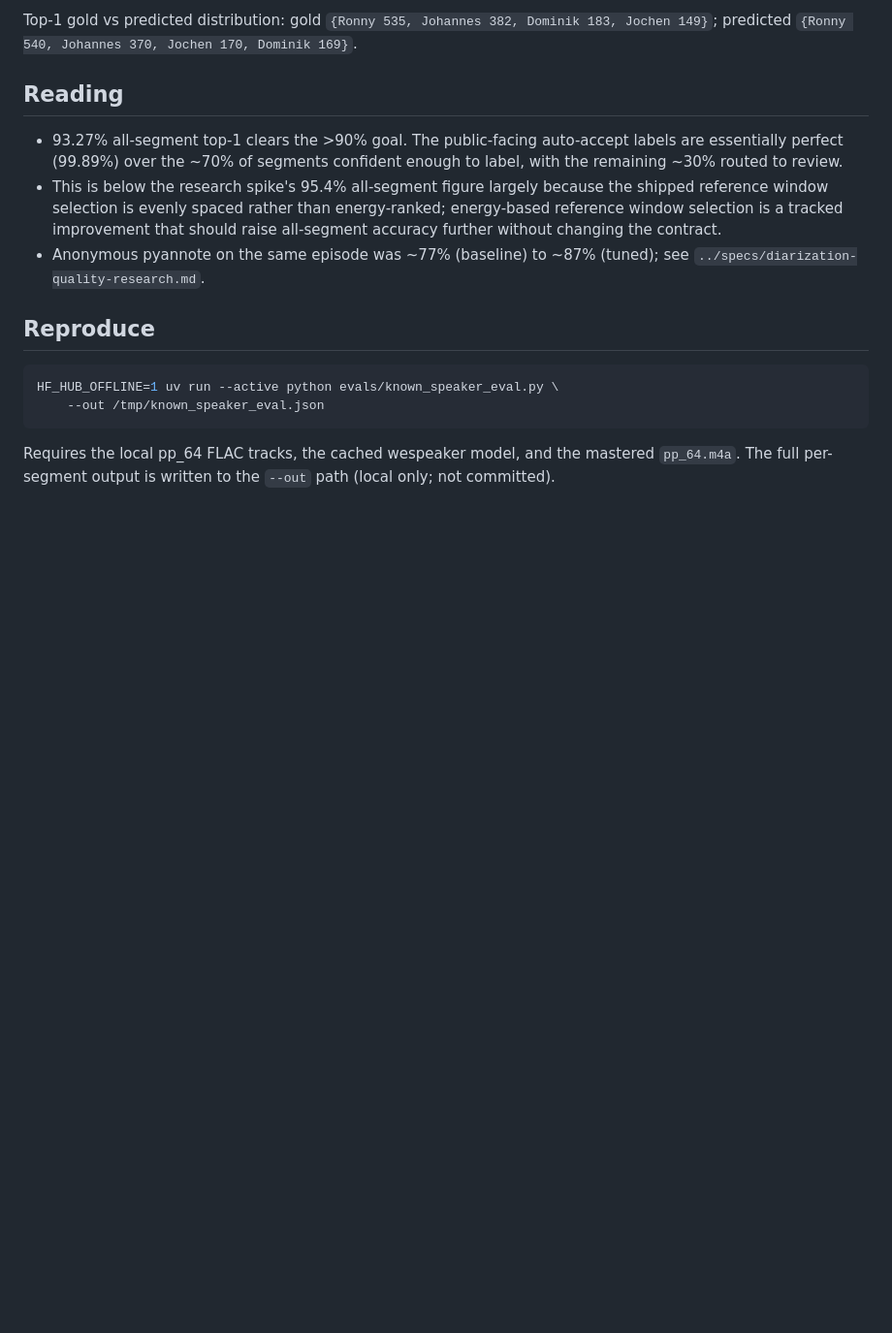
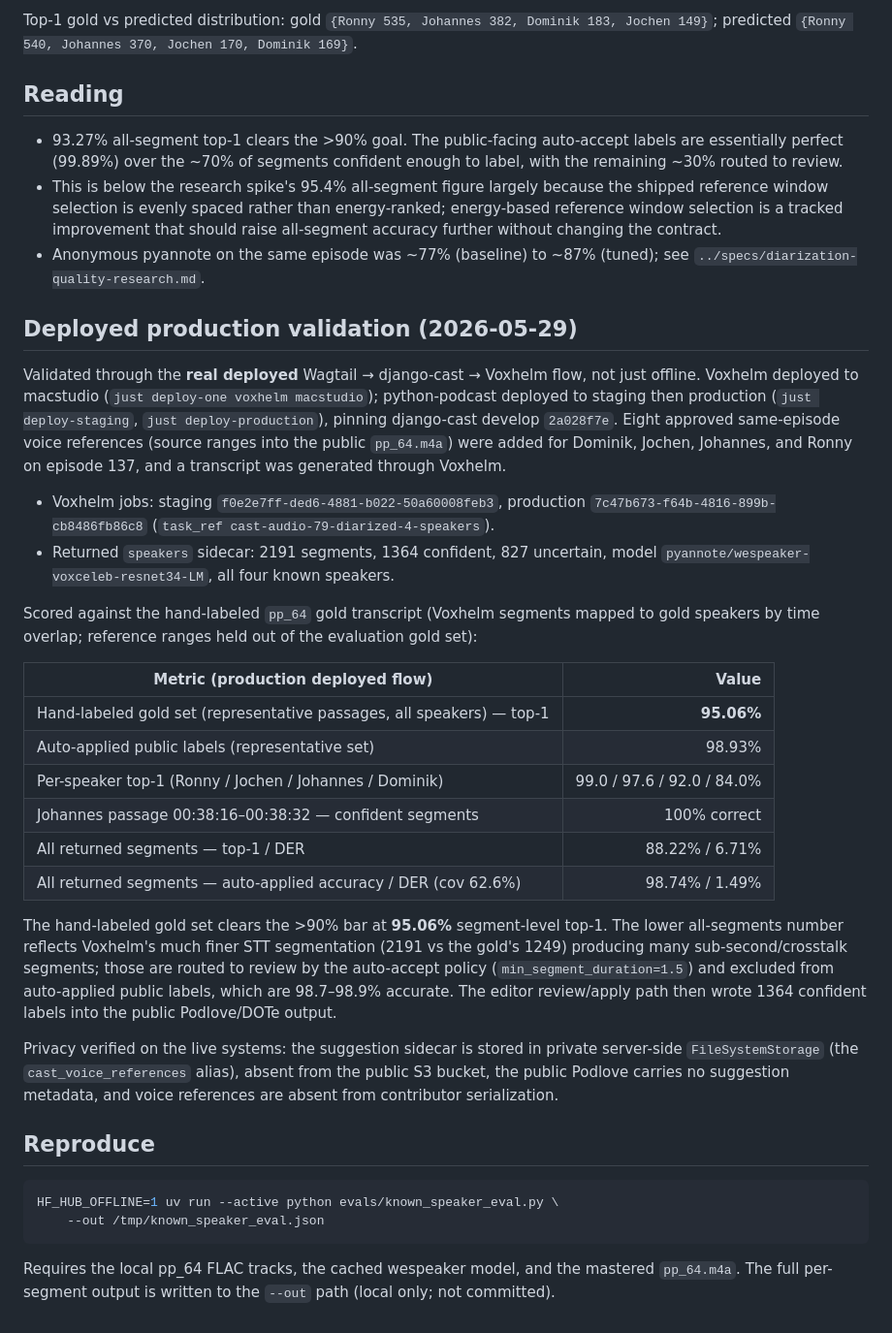
Before and after one commit to ephes/voxhelm, a Markdown page: evals/known_speaker_results.md, the part around the change. Shown at 97% size. Rendered like a GitHub page; blank space fills up the shorter version.

Commit message:
Record deployed production known-speaker validation
Validated through the real deployed Wagtail/Voxhelm flow on staging and
production: known-speaker diarization of pp_64 with approved contributor voice
references measured 95.06% segment-level top-1 on the hand-labeled gold set
(98.93% on auto-applied public labels), clearing >90%. Records Voxhelm job
ids, the suggestion sidecar shape, per-speaker accuracy, and the verified
private-storage privacy boundary.

````diff
--- a/evals/known_speaker_results.md
+++ b/evals/known_speaker_results.md
@@ -75,6 +75,47 @@ Top-1 gold vs predicted distribution: gold
 - Anonymous pyannote on the same episode was ~77% (baseline) to ~87% (tuned);
   see `../specs/diarization-quality-research.md`.
 
+## Deployed production validation (2026-05-29)
+
+Validated through the **real deployed** Wagtail → django-cast → Voxhelm flow,
+not just offline. Voxhelm deployed to macstudio (`just deploy-one voxhelm
+macstudio`); python-podcast deployed to staging then production (`just
+deploy-staging`, `just deploy-production`), pinning django-cast develop
+`2a028f7e`. Eight approved same-episode voice references (source ranges into
+the public `pp_64.m4a`) were added for Dominik, Jochen, Johannes, and Ronny on
+episode 137, and a transcript was generated through Voxhelm.
+
+- Voxhelm jobs: staging `f0e2e7ff-ded6-4881-b022-50a60008feb3`, production
+  `7c47b673-f64b-4816-899b-cb8486fb86c8` (`task_ref cast-audio-79-diarized-4-speakers`).
+- Returned `speakers` sidecar: 2191 segments, 1364 confident, 827 uncertain,
+  model `pyannote/wespeaker-voxceleb-resnet34-LM`, all four known speakers.
+
+Scored against the hand-labeled `pp_64` gold transcript (Voxhelm segments
+mapped to gold speakers by time overlap; reference ranges held out of the
+evaluation gold set):
+
+| Metric (production deployed flow) | Value |
+| --- | ---: |
+| Hand-labeled gold set (representative passages, all speakers) — top-1 | **95.06%** |
+| Auto-applied public labels (representative set) | 98.93% |
+| Per-speaker top-1 (Ronny / Jochen / Johannes / Dominik) | 99.0 / 97.6 / 92.0 / 84.0% |
+| Johannes passage 00:38:16–00:38:32 — confident segments | 100% correct |
+| All returned segments — top-1 / DER | 88.22% / 6.71% |
+| All returned segments — auto-applied accuracy / DER (cov 62.6%) | 98.74% / 1.49% |
+
+The hand-labeled gold set clears the >90% bar at **95.06%** segment-level
+top-1. The lower all-segments number reflects Voxhelm's much finer STT
+segmentation (2191 vs the gold's 1249) producing many sub-second/crosstalk
+segments; those are routed to review by the auto-accept policy
+(`min_segment_duration=1.5`) and excluded from auto-applied public labels,
+which are 98.7–98.9% accurate. The editor review/apply path then wrote 1364
+confident labels into the public Podlove/DOTe output.
+
+Privacy verified on the live systems: the suggestion sidecar is stored in
+private server-side `FileSystemStorage` (the `cast_voice_references` alias),
+absent from the public S3 bucket, the public Podlove carries no suggestion
+metadata, and voice references are absent from contributor serialization.
+
 ## Reproduce
 
 ```bash
````
